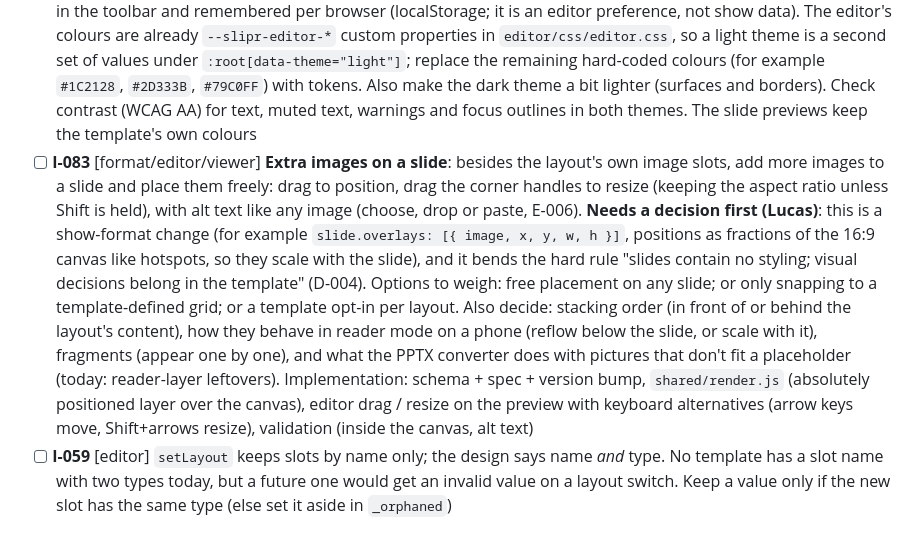
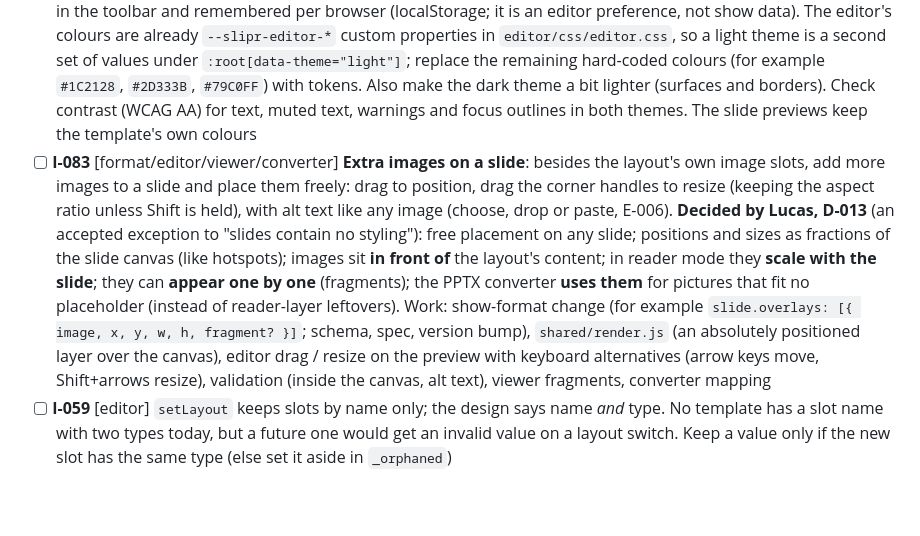
Before and after one commit to lucasjellema/slipr, a Markdown page: BACKLOG.md, the part around the change. Rendered like a GitHub page; blank space fills up the shorter version.

```diff
--- a/BACKLOG.md
+++ b/BACKLOG.md
@@ -72,7 +72,7 @@ This is the shared work list for **Lucas** and **Claude**: features, chores and
 - [ ] **I-033** [editor] Coverage view: which slides lack a reader layer, which profiles see too little
 - [ ] **I-081** [editor] **Show grid**: an overview of the whole show as a grid of slide thumbnails (rendered with `shared/render.js`), grouped by chapter. Manage the structure directly in the grid: drag slides to reorder them or move them to another chapter; select one or more slides to duplicate, delete, hide from audience mode or assign to a chapter; add, rename, reorder (drag) and delete chapters (the agenda follows the chapter order); add a slide at a chosen place (with the layout picker). Every change is an existing action, so it is undoable and stays in sync with the slide list and the inspector. Keyboard alternatives for every drag (arrow keys to move the focus, a shortcut to move the selection), and badges for backup slides, reader-hidden slides and validation problems. Opens as a full-width view from the toolbar or slide list header; clicking a slide opens it in the normal editor. Builds on E-003 (drag and drop) and E-009 (chapters)
 - [ ] **I-082** [editor] **Light / dark theme switch**: the editor is dark only, and Lucas finds it too dark. Add a light theme and a switch with three choices: Light, Dark, and System (follows the operating system's `prefers-color-scheme`), in the toolbar and remembered per browser (localStorage; it is an editor preference, not show data). The editor's colours are already `--slipr-editor-*` custom properties in `editor/css/editor.css`, so a light theme is a second set of values under `:root[data-theme="light"]`; replace the remaining hard-coded colours (for example `#1C2128`, `#2D333B`, `#79C0FF`) with tokens. Also make the dark theme a bit lighter (surfaces and borders). Check contrast (WCAG AA) for text, muted text, warnings and focus outlines in both themes. The slide previews keep the template's own colours
-- [ ] **I-083** [format/editor/viewer] **Extra images on a slide**: besides the layout's own image slots, add more images to a slide and place them freely: drag to position, drag the corner handles to resize (keeping the aspect ratio unless Shift is held), with alt text like any image (choose, drop or paste, E-006). **Needs a decision first (Lucas)**: this is a show-format change (for example `slide.overlays: [{ image, x, y, w, h }]`, positions as fractions of the 16:9 canvas like hotspots, so they scale with the slide), and it bends the hard rule "slides contain no styling; visual decisions belong in the template" (D-004). Options to weigh: free placement on any slide; or only snapping to a template-defined grid; or a template opt-in per layout. Also decide: stacking order (in front of or behind the layout's content), how they behave in reader mode on a phone (reflow below the slide, or scale with it), fragments (appear one by one), and what the PPTX converter does with pictures that don't fit a placeholder (today: reader-layer leftovers). Implementation: schema + spec + version bump, `shared/render.js` (absolutely positioned layer over the canvas), editor drag / resize on the preview with keyboard alternatives (arrow keys move, Shift+arrows resize), validation (inside the canvas, alt text)
+- [ ] **I-083** [format/editor/viewer/converter] **Extra images on a slide**: besides the layout's own image slots, add more images to a slide and place them freely: drag to position, drag the corner handles to resize (keeping the aspect ratio unless Shift is held), with alt text like any image (choose, drop or paste, E-006). **Decided by Lucas, D-013** (an accepted exception to "slides contain no styling"): free placement on any slide; positions and sizes as fractions of the slide canvas (like hotspots); images sit **in front of** the layout's content; in reader mode they **scale with the slide**; they can **appear one by one** (fragments); the PPTX converter **uses them** for pictures that fit no placeholder (instead of reader-layer leftovers). Work: show-format change (for example `slide.overlays: [{ image, x, y, w, h, fragment? }]`; schema, spec, version bump), `shared/render.js` (an absolutely positioned layer over the canvas), editor drag / resize on the preview with keyboard alternatives (arrow keys move, Shift+arrows resize), validation (inside the canvas, alt text), viewer fragments, converter mapping
 - [ ] **I-059** [editor] `setLayout` keeps slots by name only; the design says name *and* type. No template has a slot name with two types today, but a future one would get an invalid value on a layout switch. Keep a value only if the new slot has the same type (else set it aside in `_orphaned`)
 
 ### Converter
```
Also changed, not shown: CLAUDE.md (+1 -1 lines), docs/decisions.md (+11 -0 lines).
